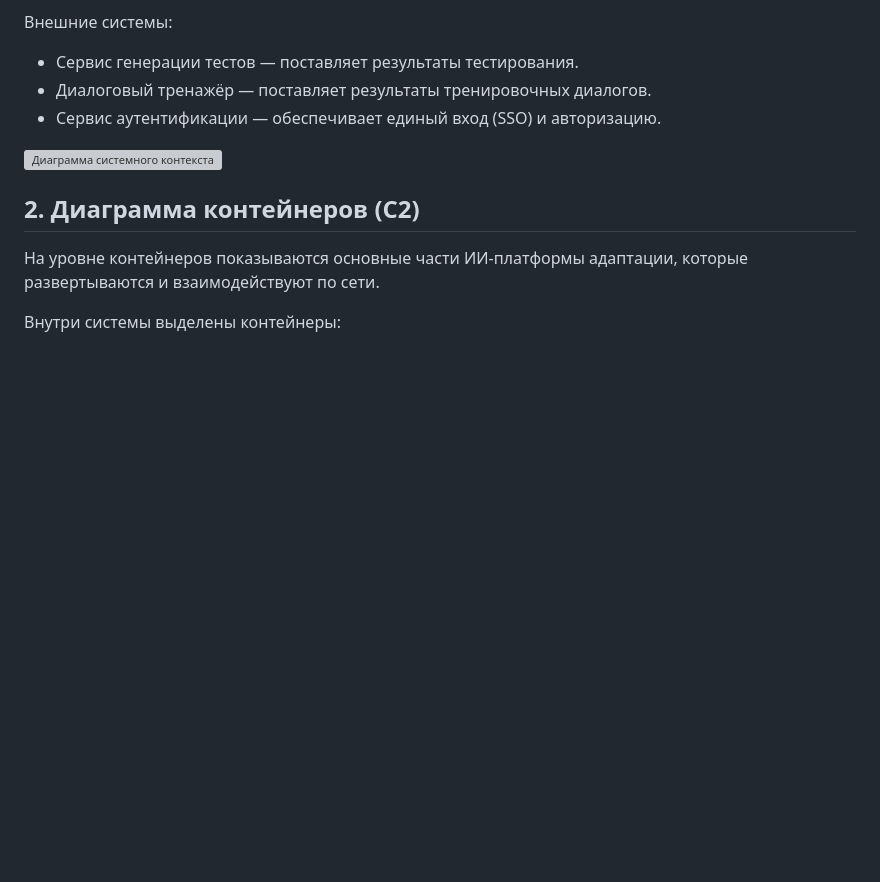
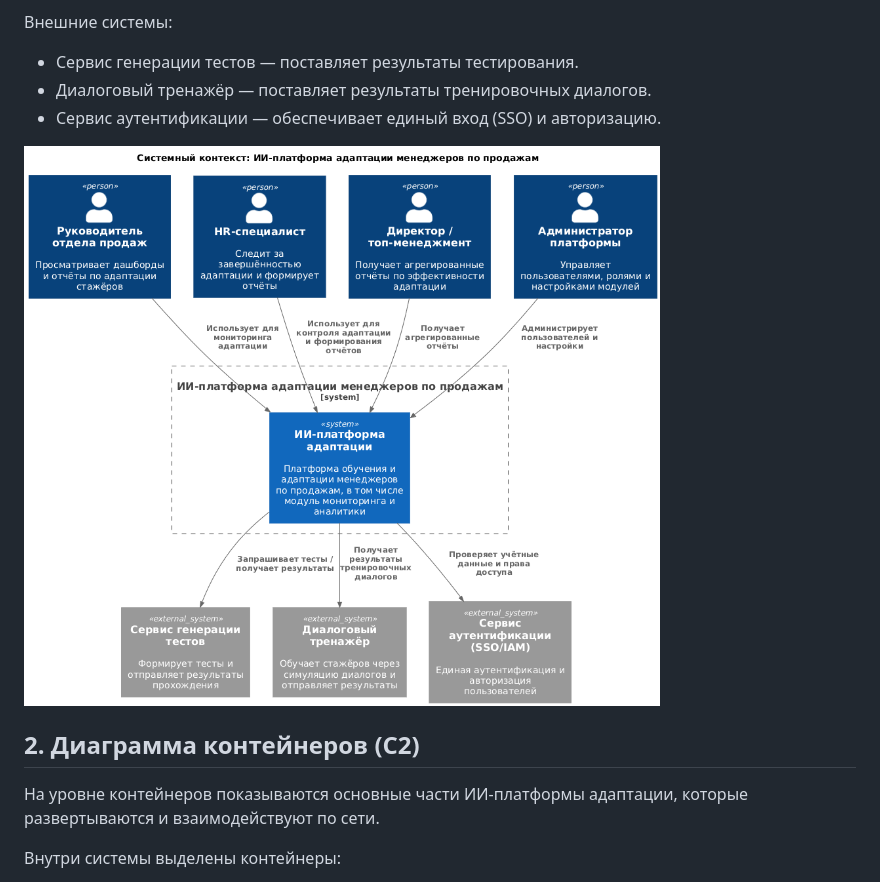
Before and after one commit to AoAlenaA/design_architecture_of_software, a Markdown page: LabWork2/doc.md, the part around the change. GitHub-like rendering; blank space fills up the shorter version; grey boxes are pictures that could not be loaded.

```diff
--- a/LabWork2/doc.md
+++ b/LabWork2/doc.md
@@ -25,7 +25,7 @@
 - Диалоговый тренажёр — поставляет результаты тренировочных диалогов.
 - Сервис аутентификации — обеспечивает единый вход (SSO) и авторизацию.
 
-![Диаграмма системного контекста]([Диаграмма_системного_контекста.png)
+![Диаграмма системного контекста](Диаграмма_системного_контекста.png)
 
 ## 2. Диаграмма контейнеров (C2)
 
```
